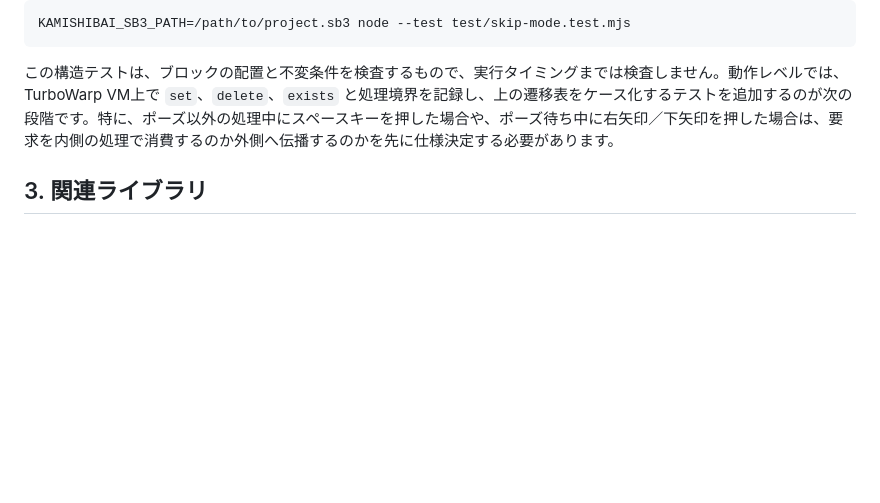
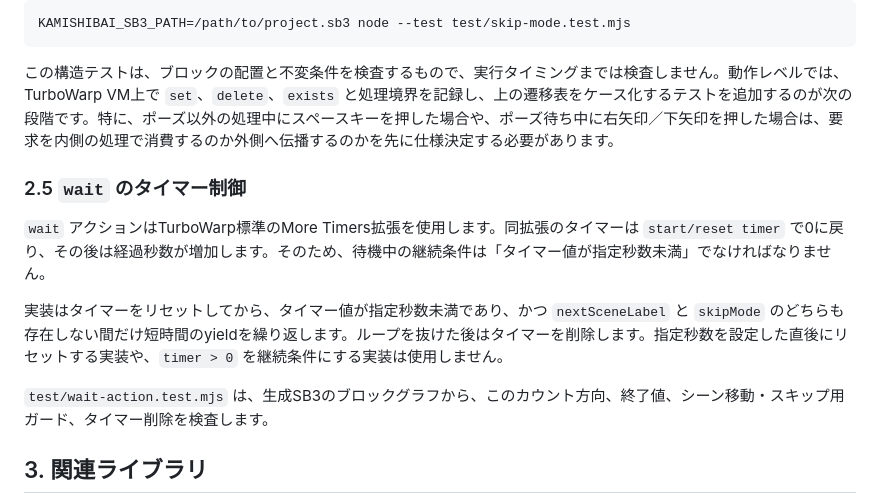
Before and after one commit to kubohiroya/tm-kamishibai-docs, a Markdown page: docs/general/06-developer-guide.md, the part around the change. Rendered like a GitHub page; blank space fills up the shorter version.

Commit message:
fix(runtime): waitアクションのタイマー判定を修正する (#47)
Co-authored-by: ci <ci@example.com>

```diff
--- a/docs/general/06-developer-guide.md
+++ b/docs/general/06-developer-guide.md
@@ -165,6 +165,14 @@ KAMISHIBAI_SB3_PATH=/path/to/project.sb3 node --test test/skip-mode.test.mjs
 
 この構造テストは、ブロックの配置と不変条件を検査するもので、実行タイミングまでは検査しません。動作レベルでは、TurboWarp VM上で `set`、`delete`、`exists` と処理境界を記録し、上の遷移表をケース化するテストを追加するのが次の段階です。特に、ポーズ以外の処理中にスペースキーを押した場合や、ポーズ待ち中に右矢印／下矢印を押した場合は、要求を内側の処理で消費するのか外側へ伝播するのかを先に仕様決定する必要があります。
 
+### 2.5 `wait` のタイマー制御
+
+`wait` アクションはTurboWarp標準のMore Timers拡張を使用します。同拡張のタイマーは `start/reset timer` で0に戻り、その後は経過秒数が増加します。そのため、待機中の継続条件は「タイマー値が指定秒数未満」でなければなりません。
+
+実装はタイマーをリセットしてから、タイマー値が指定秒数未満であり、かつ `nextSceneLabel` と `skipMode` のどちらも存在しない間だけ短時間のyieldを繰り返します。ループを抜けた後はタイマーを削除します。指定秒数を設定した直後にリセットする実装や、`timer > 0` を継続条件にする実装は使用しません。
+
+`test/wait-action.test.mjs` は、生成SB3のブロックグラフから、このカウント方向、終了値、シーン移動・スキップ用ガード、タイマー削除を検査します。
+
 ## 3. 関連ライブラリ
 
 tmpose-kamishibaiの動作基盤として開発したもののうち、他のプロジェクトでも使えるものとして抽出し、オープンソースライセンス(MPL2.0)で公開しているライブラリを以下に列挙します。
```
